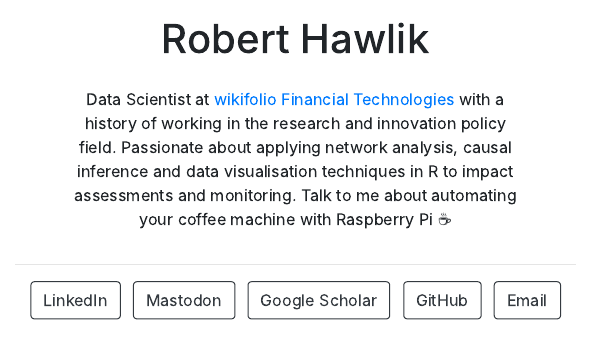
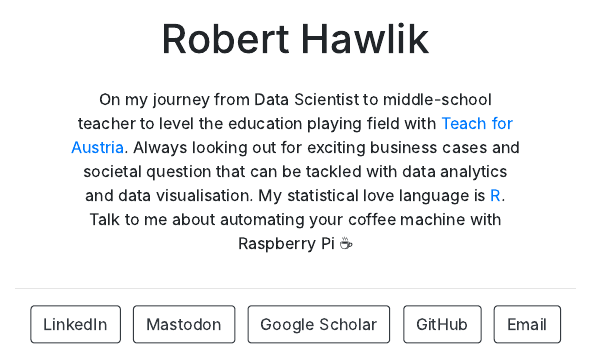
Before and after one commit to robertkck/robertkck.github.io, an R Markdown document (index.Rmd): the page in a window 1100 px wide, from 360 px down before the commit and from 350 px down after it, so that both start at the same text. The pictures show the output file index.html that the author committed with the source, opened offline.

Commit message:
update with Teach for Austria

```diff
--- a/index.Rmd
+++ b/index.Rmd
@@ -19,4 +19,4 @@ output:
 
 ---
 
-Data Scientist at [wikifolio Financial Technologies](https://wikifolio.com) with a history of working in the research and innovation policy field. Passionate about applying network analysis, causal inference and data visualisation techniques in R to impact assessments and monitoring. Talk to me about automating your coffee machine with Raspberry Pi `r emo::ji("coffee")`
+On my journey from Data Scientist to middle-school teacher to level the education playing field with [Teach for Austria](https//teachforaustria.at). Always looking out for exciting business cases and societal question that can be tackled with data analytics and data visualisation. My statistical love language is [R](https://www.r-project.org/). Talk to me about automating your coffee machine with Raspberry Pi ☕
```
Also changed, not shown: index.html, 1 other file.
